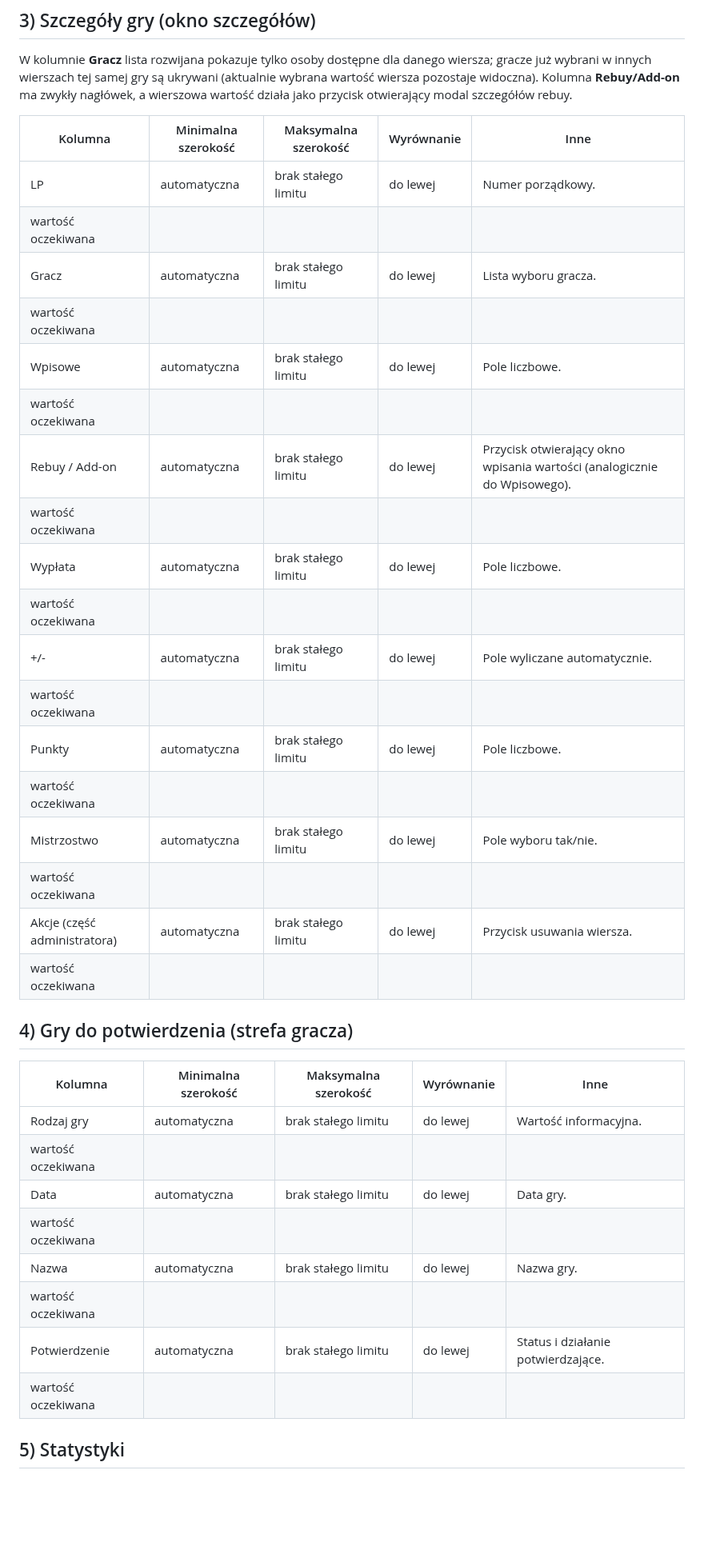
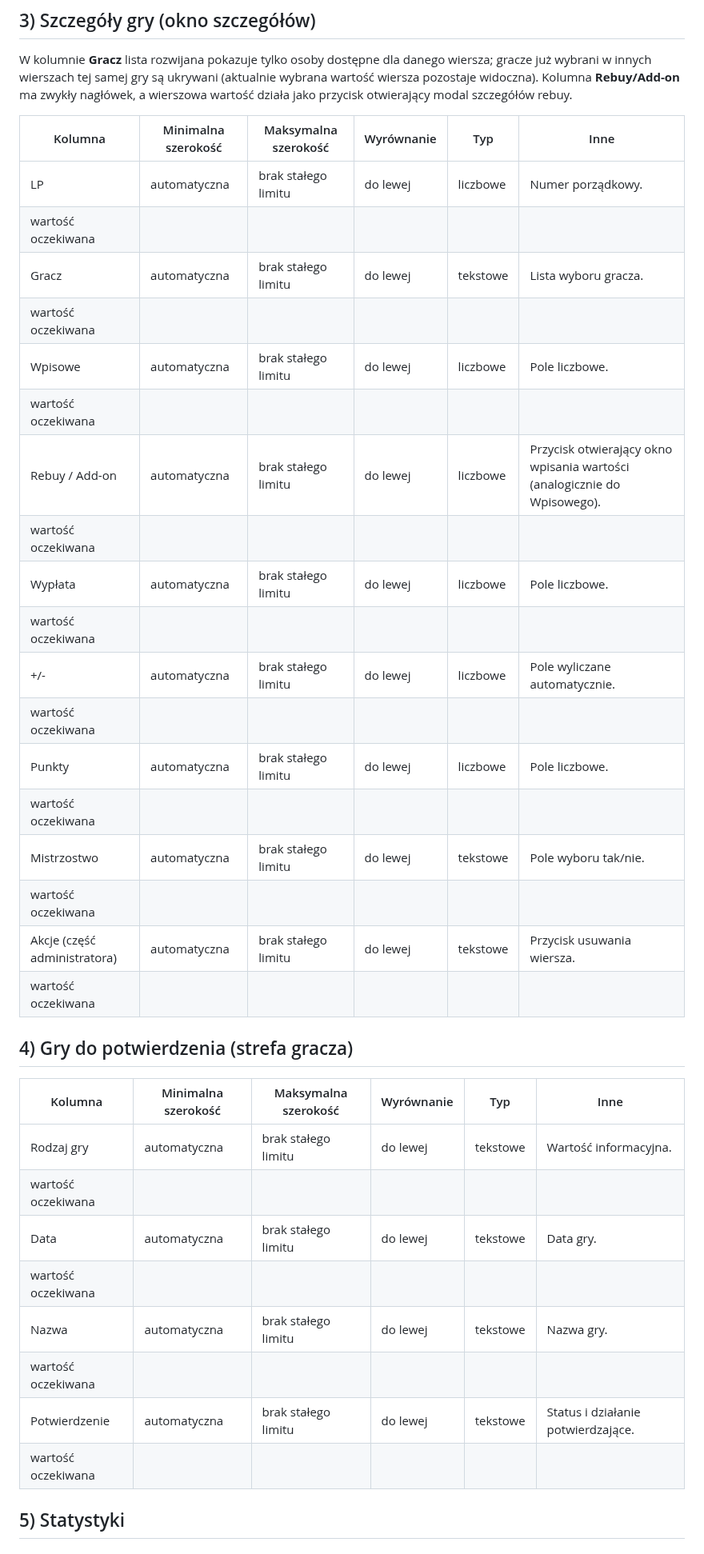
Before and after one commit to CuteLittleGoat/Karty, a Markdown page: Kolumny.md, the part around one of its changes. Shown at 80% size. GitHub-like rendering; blank space fills up the shorter version.

Commit message:
Dodaj kolumnę Typ w Kolumny.md

```diff
--- a/Kolumny.md
+++ b/Kolumny.md
@@ -53,39 +53,39 @@
 
 W kolumnie **Gracz** lista rozwijana pokazuje tylko osoby dostępne dla danego wiersza; gracze już wybrani w innych wierszach tej samej gry są ukrywani (aktualnie wybrana wartość wiersza pozostaje widoczna). Kolumna **Rebuy/Add-on** ma zwykły nagłówek, a wierszowa wartość działa jako przycisk otwierający modal szczegółów rebuy.
 
-| Kolumna | Minimalna szerokość | Maksymalna szerokość | Wyrównanie | Inne |
-|---|---|---|---|---|
-| LP | automatyczna | brak stałego limitu | do lewej | Numer porządkowy. |
-| wartość oczekiwana |  |  |  |  |
-| Gracz | automatyczna | brak stałego limitu | do lewej | Lista wyboru gracza. |
-| wartość oczekiwana |  |  |  |  |
-| Wpisowe | automatyczna | brak stałego limitu | do lewej | Pole liczbowe. |
-| wartość oczekiwana |  |  |  |  |
-| Rebuy / Add-on | automatyczna | brak stałego limitu | do lewej | Przycisk otwierający okno wpisania wartości (analogicznie do Wpisowego). |
-| wartość oczekiwana |  |  |  |  |
-| Wypłata | automatyczna | brak stałego limitu | do lewej | Pole liczbowe. |
-| wartość oczekiwana |  |  |  |  |
-| +/- | automatyczna | brak stałego limitu | do lewej | Pole wyliczane automatycznie. |
-| wartość oczekiwana |  |  |  |  |
-| Punkty | automatyczna | brak stałego limitu | do lewej | Pole liczbowe. |
-| wartość oczekiwana |  |  |  |  |
-| Mistrzostwo | automatyczna | brak stałego limitu | do lewej | Pole wyboru tak/nie. |
-| wartość oczekiwana |  |  |  |  |
-| Akcje (część administratora) | automatyczna | brak stałego limitu | do lewej | Przycisk usuwania wiersza. |
-| wartość oczekiwana |  |  |  |  |
+| Kolumna | Minimalna szerokość | Maksymalna szerokość | Wyrównanie | Typ | Inne |
+|---|---|---|---|---|---|
+| LP | automatyczna | brak stałego limitu | do lewej | liczbowe | Numer porządkowy. |
+| wartość oczekiwana |  |  |  |  |  |
+| Gracz | automatyczna | brak stałego limitu | do lewej | tekstowe | Lista wyboru gracza. |
+| wartość oczekiwana |  |  |  |  |  |
+| Wpisowe | automatyczna | brak stałego limitu | do lewej | liczbowe | Pole liczbowe. |
+| wartość oczekiwana |  |  |  |  |  |
+| Rebuy / Add-on | automatyczna | brak stałego limitu | do lewej | liczbowe | Przycisk otwierający okno wpisania wartości (analogicznie do Wpisowego). |
+| wartość oczekiwana |  |  |  |  |  |
+| Wypłata | automatyczna | brak stałego limitu | do lewej | liczbowe | Pole liczbowe. |
+| wartość oczekiwana |  |  |  |  |  |
+| +/- | automatyczna | brak stałego limitu | do lewej | liczbowe | Pole wyliczane automatycznie. |
+| wartość oczekiwana |  |  |  |  |  |
+| Punkty | automatyczna | brak stałego limitu | do lewej | liczbowe | Pole liczbowe. |
+| wartość oczekiwana |  |  |  |  |  |
+| Mistrzostwo | automatyczna | brak stałego limitu | do lewej | tekstowe | Pole wyboru tak/nie. |
+| wartość oczekiwana |  |  |  |  |  |
+| Akcje (część administratora) | automatyczna | brak stałego limitu | do lewej | tekstowe | Przycisk usuwania wiersza. |
+| wartość oczekiwana |  |  |  |  |  |
 
 ## 4) Gry do potwierdzenia (strefa gracza)
 
-| Kolumna | Minimalna szerokość | Maksymalna szerokość | Wyrównanie | Inne |
-|---|---|---|---|---|
-| Rodzaj gry | automatyczna | brak stałego limitu | do lewej | Wartość informacyjna. |
-| wartość oczekiwana |  |  |  |  |
-| Data | automatyczna | brak stałego limitu | do lewej | Data gry. |
-| wartość oczekiwana |  |  |  |  |
-| Nazwa | automatyczna | brak stałego limitu | do lewej | Nazwa gry. |
-| wartość oczekiwana |  |  |  |  |
-| Potwierdzenie | automatyczna | brak stałego limitu | do lewej | Status i działanie potwierdzające. |
-| wartość oczekiwana |  |  |  |  |
+| Kolumna | Minimalna szerokość | Maksymalna szerokość | Wyrównanie | Typ | Inne |
+|---|---|---|---|---|---|
+| Rodzaj gry | automatyczna | brak stałego limitu | do lewej | tekstowe | Wartość informacyjna. |
+| wartość oczekiwana |  |  |  |  |  |
+| Data | automatyczna | brak stałego limitu | do lewej | tekstowe | Data gry. |
+| wartość oczekiwana |  |  |  |  |  |
+| Nazwa | automatyczna | brak stałego limitu | do lewej | tekstowe | Nazwa gry. |
+| wartość oczekiwana |  |  |  |  |  |
+| Potwierdzenie | automatyczna | brak stałego limitu | do lewej | tekstowe | Status i działanie potwierdzające. |
+| wartość oczekiwana |  |  |  |  |  |
 
 ## 5) Statystyki
 
```
Also changed, not shown: other parts of Kolumny.md (+205 -205 lines).
